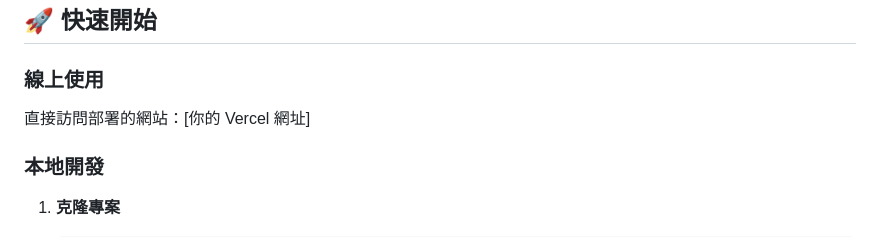
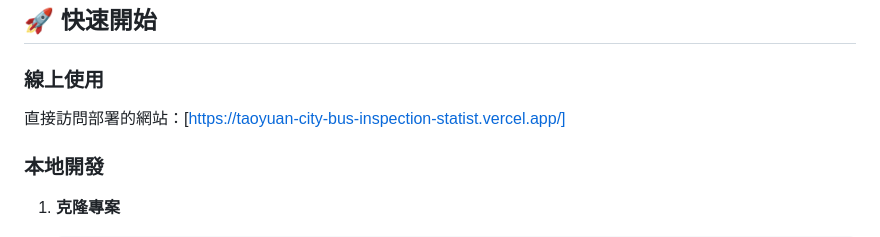
Before and after one commit to FutingLiang/Taoyuan-City-Bus-Inspection-Statistical-Analysis-System, a Markdown page: README.md, the part around the change. Rendered like a GitHub page.

```diff
--- a/README.md
+++ b/README.md
@@ -32,7 +32,7 @@ taoyuan-bus-analysis/
 ## 🚀 快速開始
 
 ### 線上使用
-直接訪問部署的網站：[你的 Vercel 網址]
+直接訪問部署的網站：[https://taoyuan-city-bus-inspection-statist.vercel.app/]
 
 ### 本地開發
 1. **克隆專案**
```
